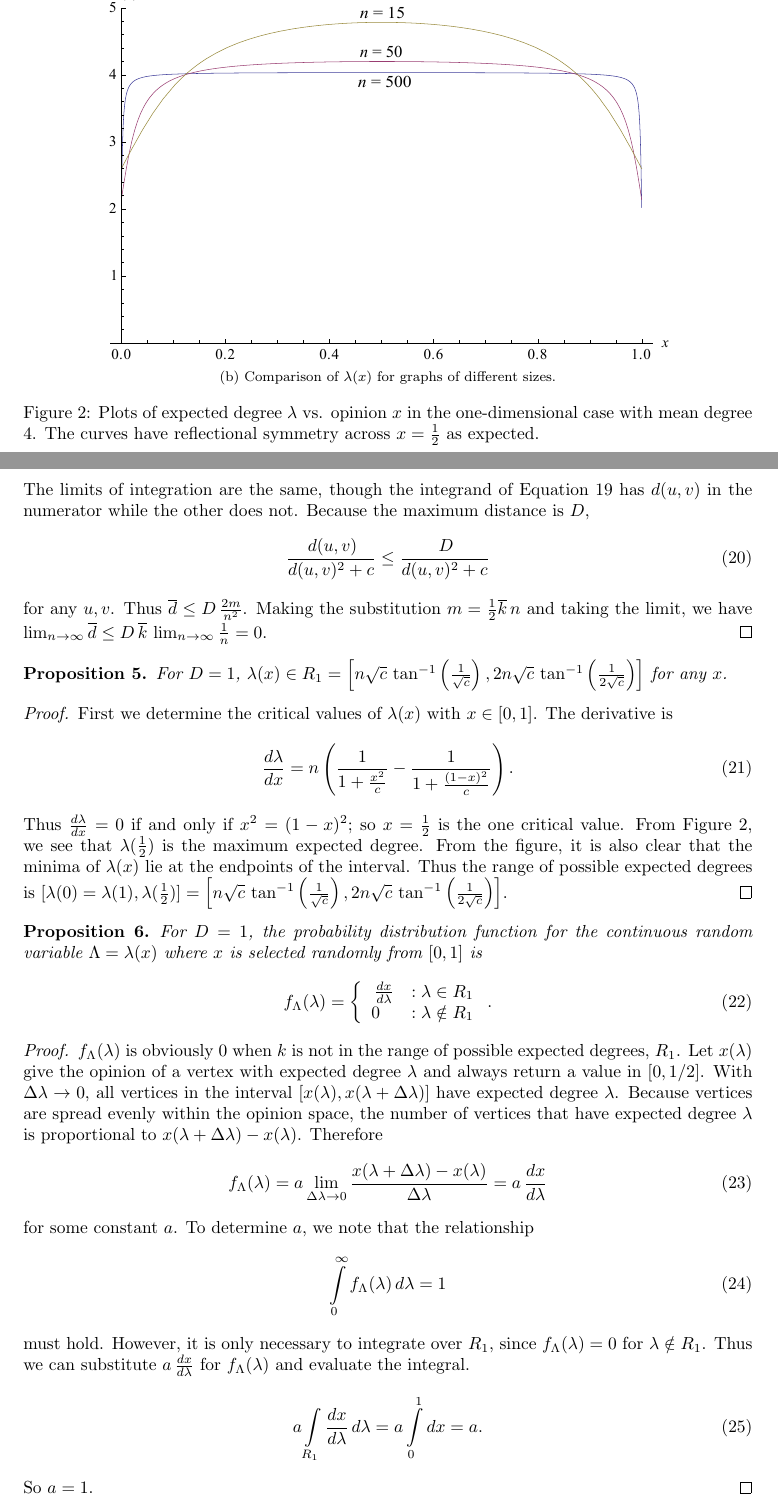
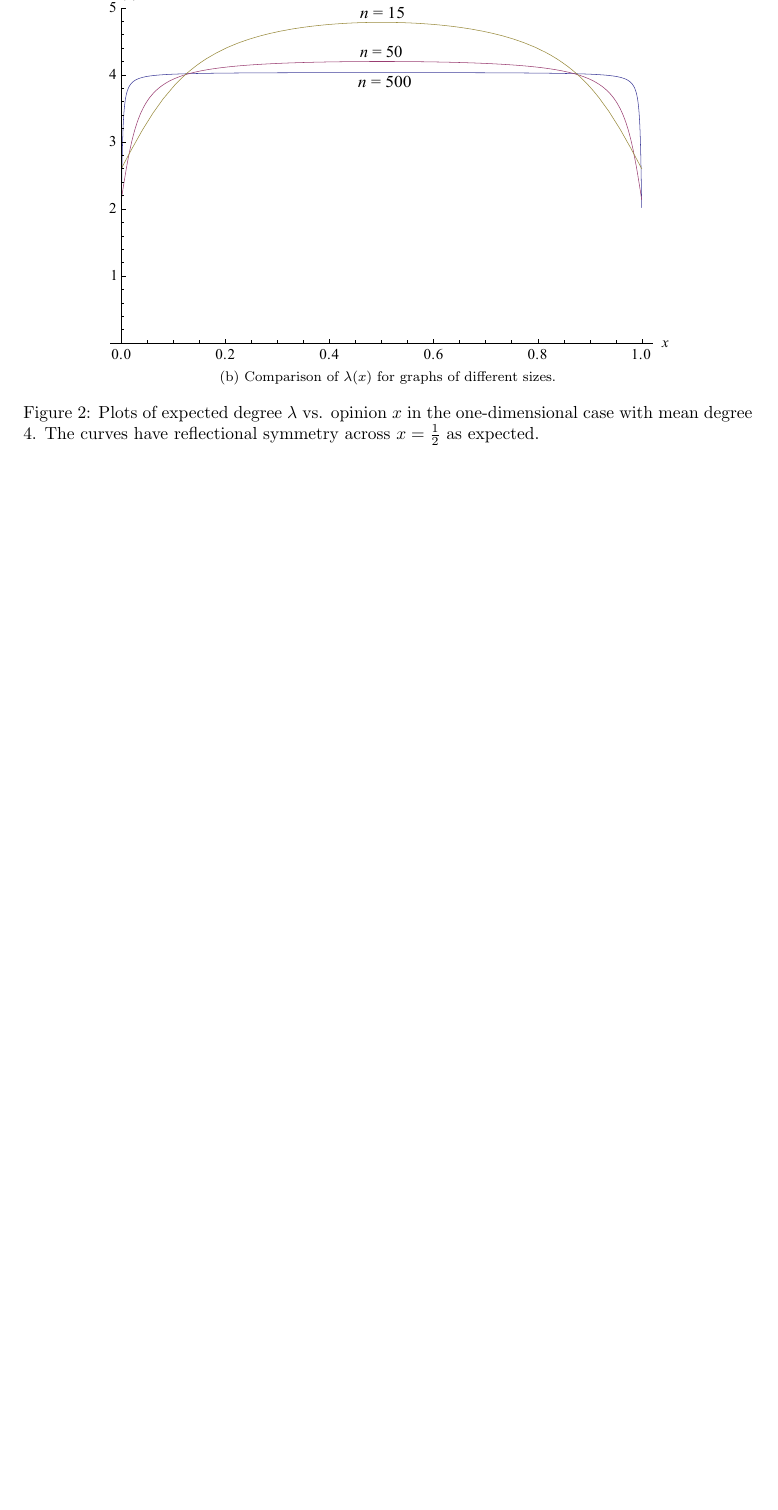
Before and after one commit to vitchyr/Research-in-Math, a LaTeX document (latex/opinion_model.tex): two parts of pages 6 and 7 of 7 before the commit and part of page 6 of 6 after it, the two joined at a grey line, cut so that both start at the same text, the shorter picture padded with empty space. Compiled offline with pdfLaTeX.

Commit message:
remove some propositions: mean edge length, lambda PDF, R_1
also comment out explanation for fig:lambda

```diff
--- a/latex/opinion_model.tex
+++ b/latex/opinion_model.tex
@@ -231,47 +210,0 @@ since the $n \choose 2$ from Equation \ref{eqn:overline-d-sum} cancels with the
-The limits of integration are the same, though the integrand of Equation \ref{eqn:overline-d-integral} has $d(u, v)$ in the numerator while the other does not. Because the maximum distance is $D$,
-\begin{equation}
- \frac{\,d(u, v)}{d(u, v)^2 + c} \leq \frac{\,D}{d(u, v)^2 + c}
-\end{equation}
-for any $u, v$. Thus $\overline{d} \leq D\,\frac{2m}{n^2}$. Making the substitution $m = \frac{1}{2} \overline{k} \,n$ and taking the limit, we have $\lim_{n\to\infty} \overline{d} \leq D\,\overline{k}\,\lim_{n\to\infty}\frac{1}{n} = 0.$
-\end{proof}
-
-
-\begin{prop}
-\label{prop:R1}
- For $D=1$, $\lambda(x) \in R_1 = \left[n \sqrt{c}\, \tan^{-1}\left(\frac{1}{\sqrt{c}}\right),2 n\sqrt{c}\,  \tan^{-1}\left(\frac{1}{2 \sqrt{c}}\right)\right]$ for any $x$.
- \end{prop}
-\begin{proof}
-First we determine the critical values of $\lambda(x)$ with $x \in [0, 1]$. The derivative is
-\begin{equation}
- \frac{d\lambda}{dx} = n\left(\frac{1}{1+\frac{x^2}{c}} - \frac{1}{1+\frac{(1-x)^2}{c}} \right).
-\end{equation}
-Thus $\frac{d\lambda}{dx} = 0$ if and only if $x^2 = (1 - x)^2$; so $x=\frac{1}{2}$ is the one critical value. From Figure \ref{fig:lambda}, we see that $\lambda(\frac{1}{2})$ is the maximum expected degree. From the figure, it is also clear that the minima of $\lambda(x)$ lie at the endpoints of the interval. Thus the range of possible expected degrees is
-$[\lambda(0)=\lambda(1), \lambda(\frac{1}{2})] = \left[n \sqrt{c}\, \tan^{-1}\left(\frac{1}{\sqrt{c}}\right),2 n\sqrt{c}\,  \tan^{-1}\left(\frac{1}{2 \sqrt{c}}\right)\right]$.
-\end{proof}
-
-\begin{prop}
- For $D=1$, the probability distribution function for the continuous random variable $\Lambda = \lambda(x)$ where $x$ is selected randomly from $[0, 1]$ is
- \begin{equation}
- f_\Lambda(\lambda) = \left\{
-     \begin{array}{lr}
-  \,\frac{dx}{d\lambda} & : \lambda \in R_1 \\
-  0 & : \lambda \notin R_1
-     \end{array}
-   \right..
-\end{equation}
-\end{prop}
-\begin{proof}
-$f_\Lambda(\lambda)$ is obviously 0 when $k$ is not in the range of possible expected degrees, $R_1$. Let $x(\lambda)$ give the opinion of a vertex with expected degree $\lambda$ and always return a value in $[0, 1/2]$. With $\Delta \lambda \to 0$, all vertices in the interval $[x(\lambda), x(\lambda + \Delta \lambda)]$ have expected degree $\lambda$. Because vertices are spread evenly within the opinion space, the number of vertices that have expected degree $\lambda$ is proportional to $x(\lambda + \Delta \lambda) - x(\lambda)$. Therefore
-\begin{equation}
- f_\Lambda(\lambda) = a \lim\limits_{\Delta \lambda \to 0} \frac{x(\lambda + \Delta \lambda) - x(\lambda)}{\Delta \lambda} = a \, \frac{dx}{d\lambda}
-\end{equation}
-for some constant $a$. To determine $a$, we note that the relationship
-\begin{equation}
- \int\limits_{0}^\infty f_\Lambda(\lambda)\, d\lambda = 1
-\end{equation}
-must hold. However, it is only necessary to integrate over $R_1$, since $f_\Lambda(\lambda) = 0$ for $\lambda \notin R_1$. Thus we can substitute $a \, \frac{dx}{d\lambda}$ for $f_\Lambda(\lambda)$ and evaluate the integral.
-\begin{equation}
- a\int\limits_{R_1} \frac{dx}{d\lambda} \, d\lambda = a\int\limits_{0}^1 dx = a.
-\end{equation}
-So $a = 1$.
-\end{proof}
```
Also changed, not shown: latex/opinion_model.tex (27 more changed lines).
